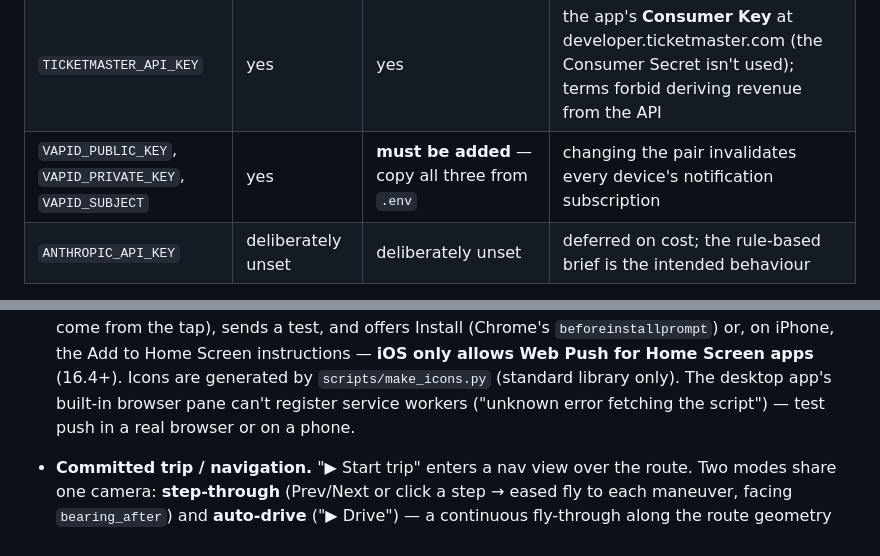
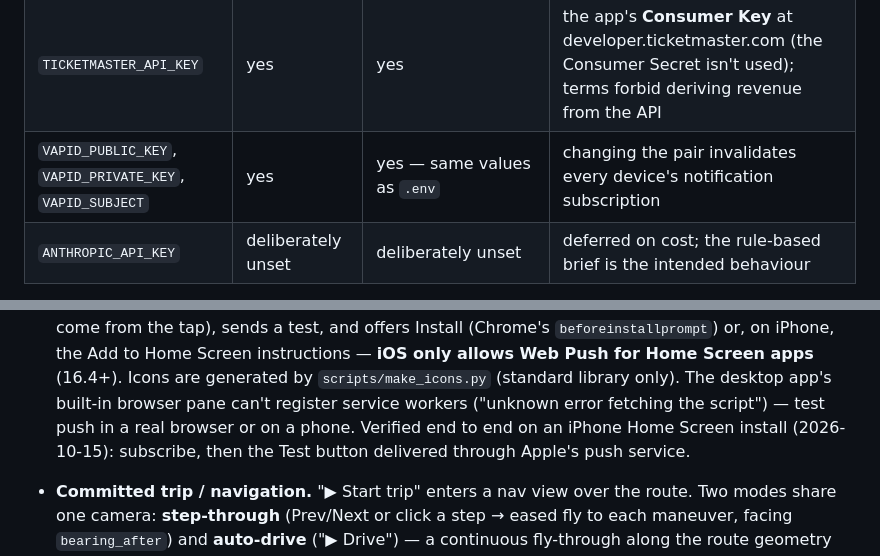
Before and after one commit to jayt431/bay-area-predictive-gps, a Markdown page: CLAUDE.md, 2 parts joined by grey strips. Rendered like a GitHub page.

Commit message:
Record push verified on an iPhone
VAPID keys are set on Render, and a Home Screen install on an iPhone
subscribed and received the test notification through Apple's push service.

Co-Authored-By: Claude Opus 5.5 <noreply@anthropic.com>

```diff
--- a/CLAUDE.md
+++ b/CLAUDE.md
@@ -179,7 +179,7 @@ domain migration, which left parking looking like a dead button for weeks.
 | `APP_URL` | no | no | GitHub Actions repo secret only |
 | `RESEND_API_KEY`, `ALERT_FROM_EMAIL` | no | **not yet set** — `/api/health` reports `email_configured: false` | the Resend account; with the default `onboarding@resend.dev` sender it only delivers to the account owner's address |
 | `TICKETMASTER_API_KEY` | yes | yes | the app's **Consumer Key** at developer.ticketmaster.com (the Consumer Secret isn't used); terms forbid deriving revenue from the API |
-| `VAPID_PUBLIC_KEY`, `VAPID_PRIVATE_KEY`, `VAPID_SUBJECT` | yes | **must be added** — copy all three from `.env` | changing the pair invalidates every device's notification subscription |
+| `VAPID_PUBLIC_KEY`, `VAPID_PRIVATE_KEY`, `VAPID_SUBJECT` | yes | yes — same values as `.env` | changing the pair invalidates every device's notification subscription |
 | `ANTHROPIC_API_KEY` | deliberately unset | deliberately unset | deferred on cost; the rule-based brief is the intended behaviour |
 
 Two deliberate asymmetries, both easy to mistake for mistakes:
@@ -614,7 +614,9 @@ draw on arrival.
   for Home Screen apps** (16.4+). Icons are generated by
   `scripts/make_icons.py` (standard library only). The desktop app's built-in
   browser pane can't register service workers ("unknown error fetching the
-  script") — test push in a real browser or on a phone.
+  script") — test push in a real browser or on a phone. Verified end to end
+  on an iPhone Home Screen install (2026-10-15): subscribe, then the Test
+  button delivered through Apple's push service.
 - **Committed trip / navigation.** "▶ Start trip" enters a nav view over the
   route. Two modes share one camera: **step-through** (Prev/Next or click a step
   → eased fly to each maneuver, facing `bearing_after`) and **auto-drive**
```
Also changed, not shown: PROJECT-NOTES.md (+5 -0 lines).
